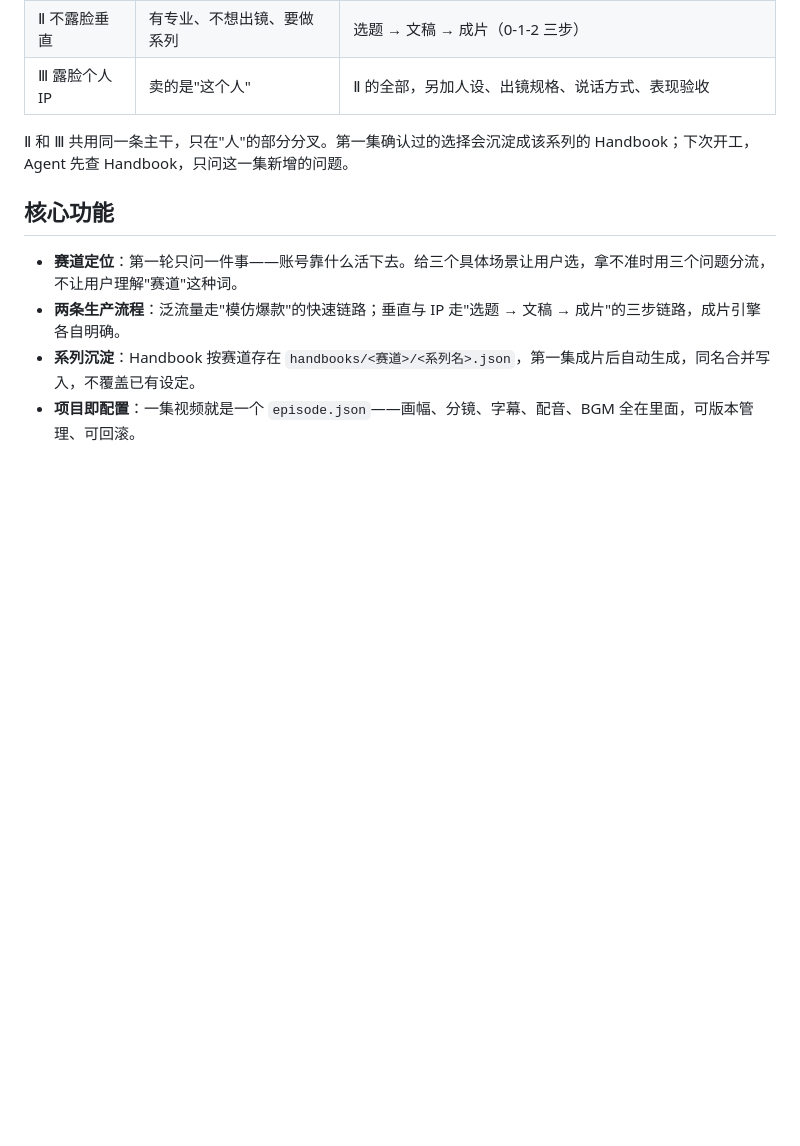
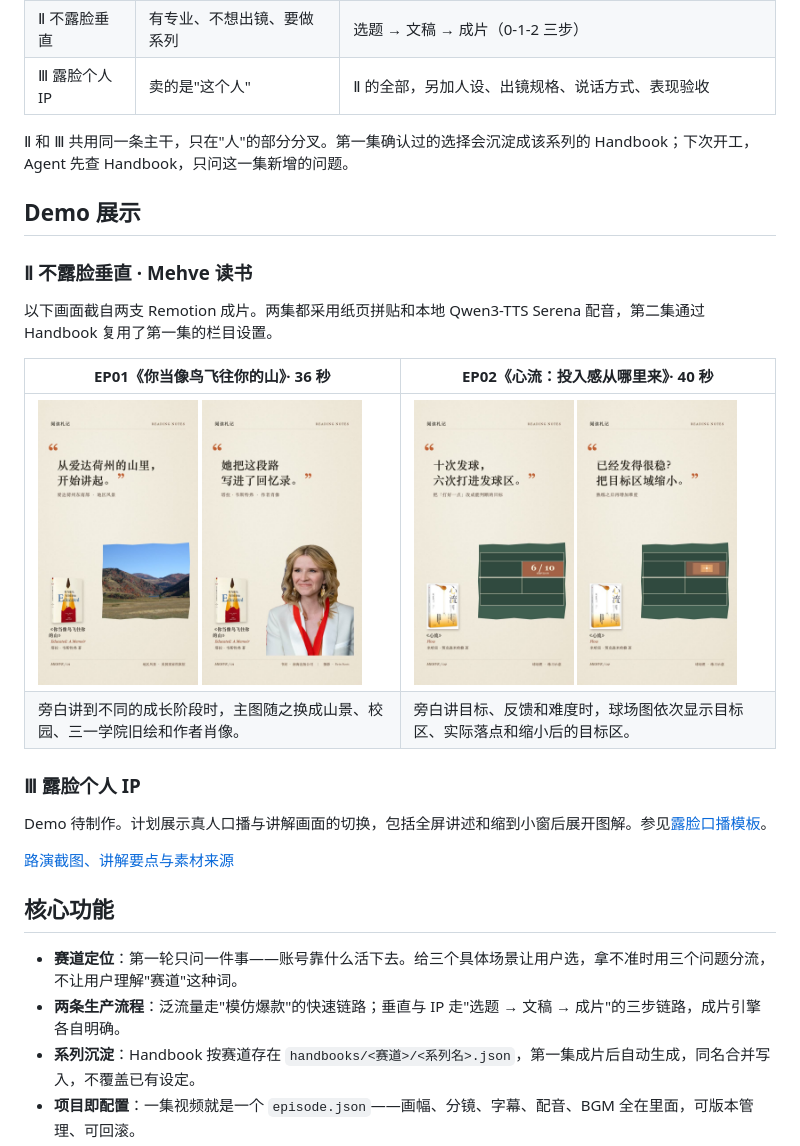
Before and after one commit to Felix-dp/WoFrame, a Markdown page: README.md, the part around the change. Rendered like a GitHub page; pictures changed too: docs/assets/demos/route-2-educated-author.jpg (added), docs/assets/demos/route-2-educated-idaho.jpg (added), docs/assets/demos/route-2-flow-challenge.jpg (added); blank space fills up the shorter version.

Commit message:
Show route II demos in the README

```diff
--- a/README.md
+++ b/README.md
@@ -34,6 +34,23 @@ WoFrame 把它们收成一条可执行的流程：**先定赛道 → 按支路
 | Ⅲ 露脸个人 IP | 卖的是"这个人" | Ⅱ 的全部，另加人设、出镜规格、说话方式、表现验收 |
 
 Ⅱ 和 Ⅲ 共用同一条主干，只在"人"的部分分叉。第一集确认过的选择会沉淀成该系列的 Handbook；下次开工，Agent 先查 Handbook，只问这一集新增的问题。
+
+## Demo 展示
+
+### Ⅱ 不露脸垂直 · Mehve 读书
+
+以下画面截自两支 Remotion 成片。两集都采用纸页拼贴和本地 Qwen3-TTS Serena 配音，第二集通过 Handbook 复用了第一集的栏目设置。
+
+| EP01《你当像鸟飞往你的山》· 36 秒 | EP02《心流：投入感从哪里来》· 40 秒 |
+| --- | --- |
+| <img src="docs/assets/demos/route-2-educated-idaho.jpg" width="160" alt="第一集成片画面，左侧为书封，右侧为爱达荷州山景"> <img src="docs/assets/demos/route-2-educated-author.jpg" width="160" alt="第一集成片画面，主图切换为作者塔拉·韦斯特弗的肖像"> | <img src="docs/assets/demos/route-2-flow-goal.jpg" width="160" alt="第二集成片画面，球场图标出十次发球六次进区的目标"> <img src="docs/assets/demos/route-2-flow-challenge.jpg" width="160" alt="第二集成片画面，球场图用逐层缩小的目标区表示提高难度"> |
+| 旁白讲到不同的成长阶段时，主图随之换成山景、校园、三一学院旧绘和作者肖像。 | 旁白讲目标、反馈和难度时，球场图依次显示目标区、实际落点和缩小后的目标区。 |
+
+### Ⅲ 露脸个人 IP
+
+Demo 待制作。计划展示真人口播与讲解画面的切换，包括全屏讲述和缩到小窗后展开图解。参见[露脸口播模板](docs/persona-video-template.md)。
+
+[路演截图、讲解要点与素材来源](docs/demo-showcase.md)
 
 ## 核心功能
 
```
Also changed, not shown: docs/demo-showcase.md (added, +23 -0 lines).
